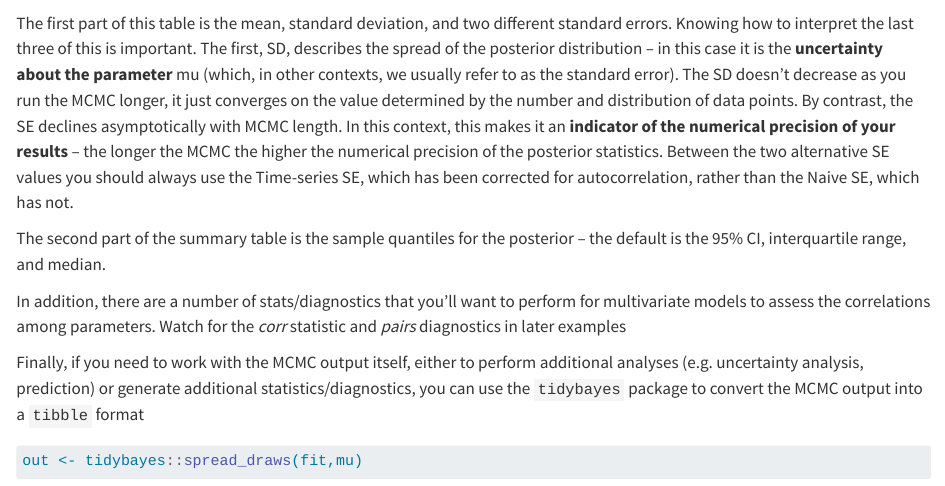
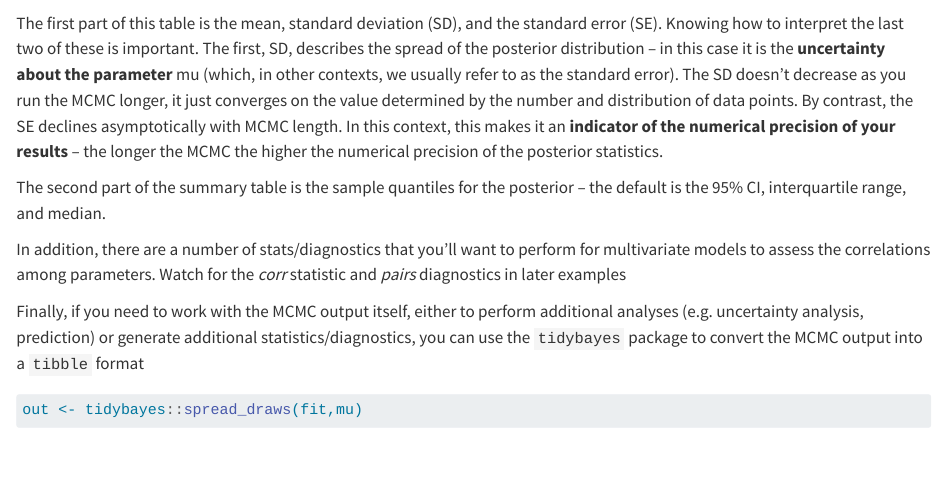
Before and after one commit to kbbodner/cefi_shortcourse_students_2023, a Quarto document (Exercises/Activity_01_STAN_primer/Activity_01_STAN_primer.qmd): the page in a window 1100 px wide, from 8300 px down. Rendered offline with R 4.5, knitr and Pandoc in place of Quarto, with nearby package versions; some code elsewhere in the file could not run offline; long lines of code are wrapped.

Commit message:
Fix SE typos left from JAGS exercise.

````diff
--- a/Exercises/Activity_01_STAN_primer/Activity_01_STAN_primer.qmd
+++ b/Exercises/Activity_01_STAN_primer/Activity_01_STAN_primer.qmd
@@ -275,7 +275,7 @@ Once your model has converged, and has enough samples after burn-in, you can cal
 summary(fit)
 ```
 
-The first part of this table is the mean, standard deviation, and two different standard errors. Knowing how to interpret the last three of this is important. The first, SD, describes the spread of the posterior distribution -- in this case it is the **uncertainty about the parameter** mu (which, in other contexts, we usually refer to as the standard error). The SD doesn't decrease as you run the MCMC longer, it just converges on the value determined by the number and distribution of data points. By contrast, the SE declines asymptotically with MCMC length. In this context, this makes it an **indicator of the numerical precision of your results** -- the longer the MCMC the higher the numerical precision of the posterior statistics. Between the two alternative SE values you should always use the Time-series SE, which has been corrected for autocorrelation, rather than the Naive SE, which has not.
+The first part of this table is the mean, standard deviation (SD), and the standard error (SE). Knowing how to interpret the last two of these is important. The first, SD, describes the spread of the posterior distribution -- in this case it is the **uncertainty about the parameter** mu (which, in other contexts, we usually refer to as the standard error). The SD doesn't decrease as you run the MCMC longer, it just converges on the value determined by the number and distribution of data points. By contrast, the SE declines asymptotically with MCMC length. In this context, this makes it an **indicator of the numerical precision of your results** -- the longer the MCMC the higher the numerical precision of the posterior statistics.
 
 The second part of the summary table is the sample quantiles for the posterior -- the default is the 95% CI, interquartile range, and median.
 
````
